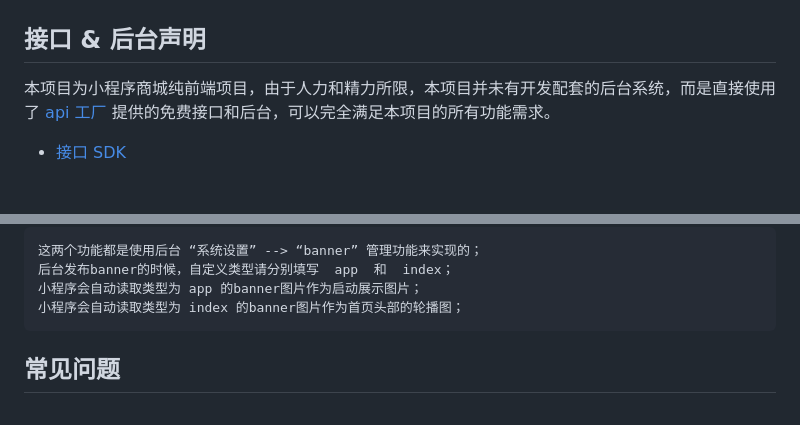
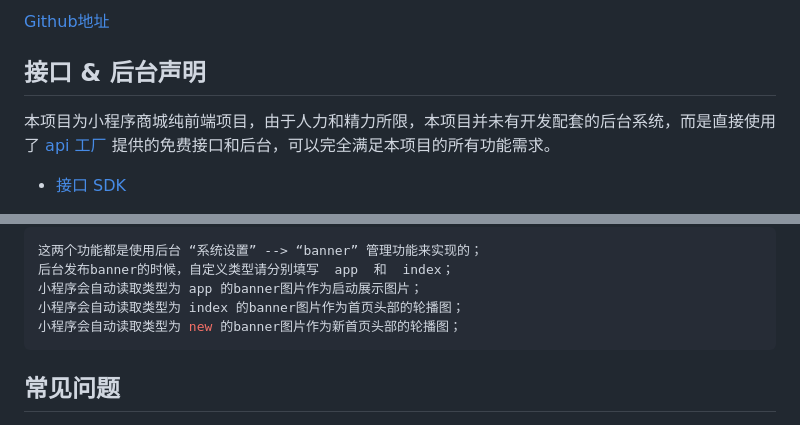
Before and after one commit to EastWorld/wechat-app-mall, a Markdown page: README.md, 2 parts joined by grey strips. GitHub-like rendering.

````diff
--- a/README.md
+++ b/README.md
@@ -14,4 +19,6 @@
 </p>
+
+[Github地址](https://github.com/qindiandadudu/TianguoguoXiaopu)
 
 ## 接口 & 后台声明
 
@@ -79,6 +86,7 @@ module.exports = {
 后台发布banner的时候，自定义类型请分别填写  app  和  index；
 小程序会自动读取类型为 app 的banner图片作为启动展示图片；
 小程序会自动读取类型为 index 的banner图片作为首页头部的轮播图；
+小程序会自动读取类型为 new 的banner图片作为新首页头部的轮播图；
 ```
 
 ## 常见问题
````
Also changed, not shown: other parts of README.md (+7 -2 lines), images/gift.png (added), 15 other files.
